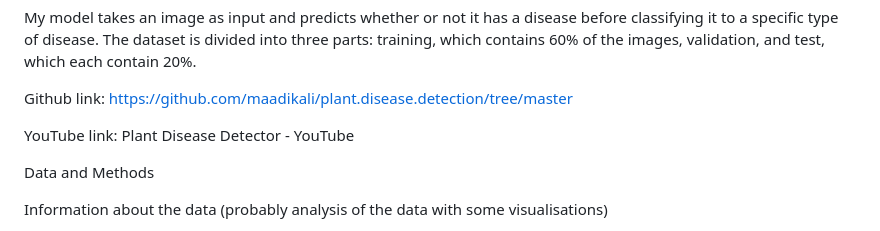
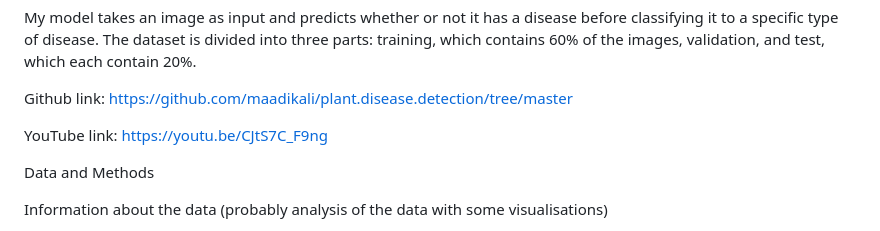
Before and after one commit to maadikali/plant.disease.detection, a Markdown page: README.md, the part around the change. GitHub-like rendering.

```diff
--- a/README.md
+++ b/README.md
@@ -28,7 +28,7 @@ The dataset is divided into three parts: training, which contains 60% of the ima
 
 Github link: https://github.com/maadikali/plant.disease.detection/tree/master
 
-YouTube link: Plant Disease Detector - YouTube
+YouTube link: https://youtu.be/CJtS7C_F9ng
 
 
 
```
